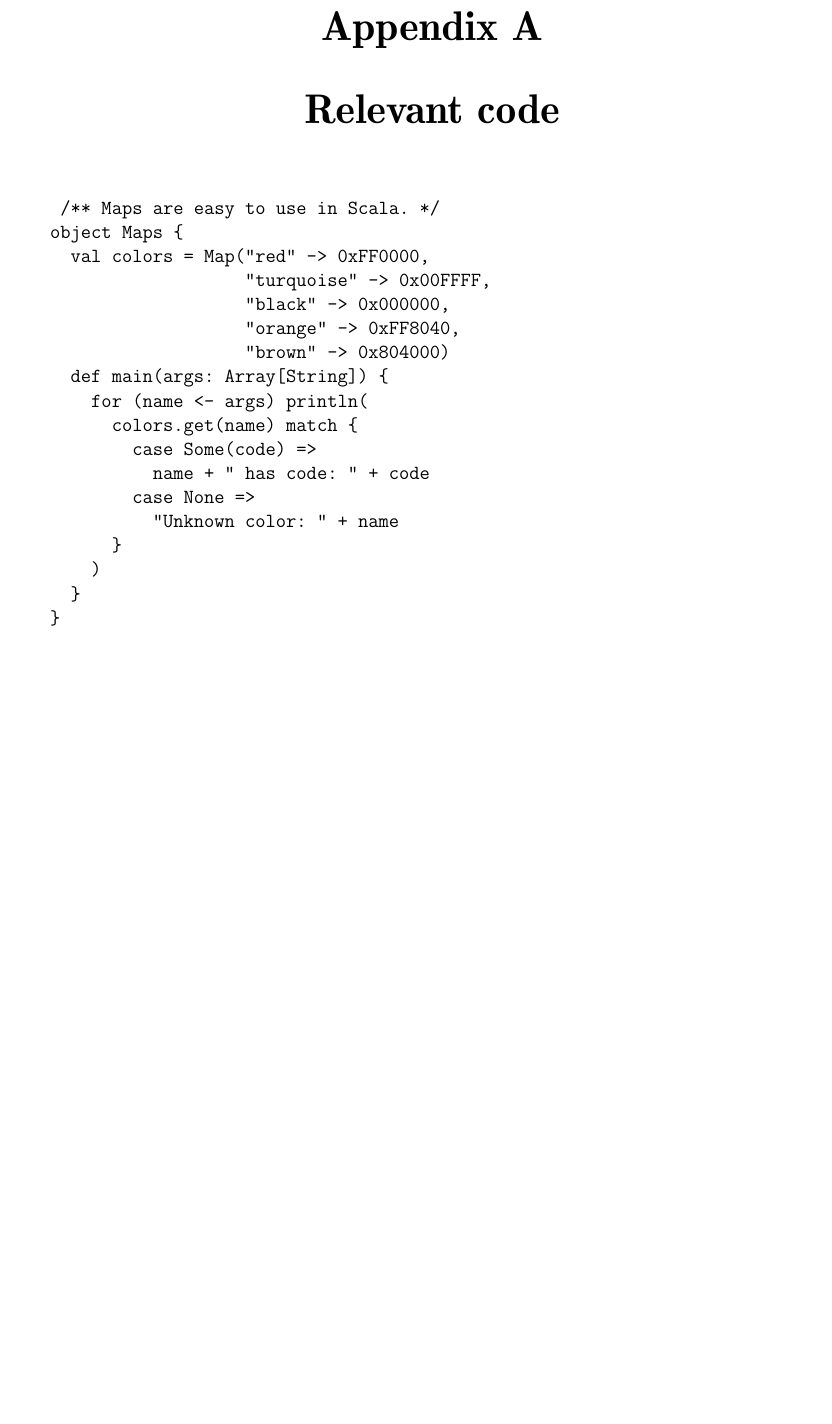
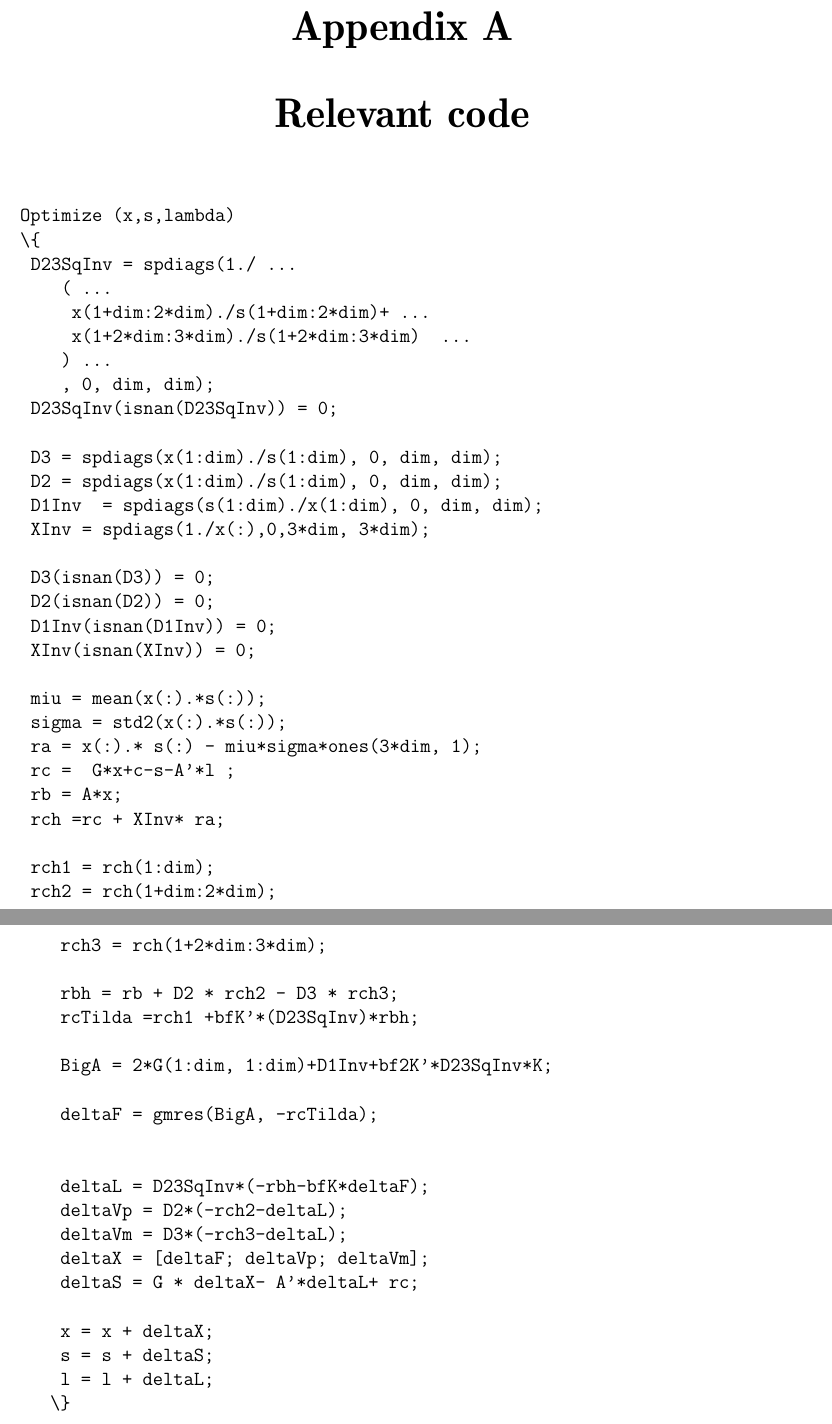
Before and after one commit to lmotioc/DocOF, a LaTeX thesis (thesis.tex, which reads apendix.tex): part of page 68 of 71 before the commit and two parts of pages 69 and 70 of 73 after it, the two joined at a grey line, cut so that both start at the same text, the shorter picture padded with empty space. Compiled offline with pdfLaTeX.

```diff
--- a/apendix.tex
+++ b/apendix.tex
@@ -2,24 +2,55 @@
 \chapter{Relevant code}
 
 \begin{verbatim}
- /** Maps are easy to use in Scala. */
-object Maps {
-  val colors = Map("red" -> 0xFF0000,
-                   "turquoise" -> 0x00FFFF,
-                   "black" -> 0x000000,
-                   "orange" -> 0xFF8040,
-                   "brown" -> 0x804000)
-  def main(args: Array[String]) {
-    for (name <- args) println(
-      colors.get(name) match {
-        case Some(code) =>
-          name + " has code: " + code
-        case None =>
-          "Unknown color: " + name
-      }
-    )
-  }
-}
+Optimize (x,s,lambda)
+\{
+	D23SqInv = spdiags(1./ ...
+				( ...
+					x(1+dim:2*dim)./s(1+dim:2*dim)+ ...
+					x(1+2*dim:3*dim)./s(1+2*dim:3*dim)  ...
+				) ...
+				, 0, dim, dim);
+	D23SqInv(isnan(D23SqInv)) = 0;
+
+	D3 = spdiags(x(1:dim)./s(1:dim), 0, dim, dim);
+	D2 = spdiags(x(1:dim)./s(1:dim), 0, dim, dim);
+	D1Inv  = spdiags(s(1:dim)./x(1:dim), 0, dim, dim);
+	XInv = spdiags(1./x(:),0,3*dim, 3*dim);
+
+	D3(isnan(D3)) = 0;
+	D2(isnan(D2)) = 0;
+	D1Inv(isnan(D1Inv)) = 0;
+	XInv(isnan(XInv)) = 0;
+
+	miu = mean(x(:).*s(:));
+	sigma = std2(x(:).*s(:));
+	ra = x(:).* s(:) - miu*sigma*ones(3*dim, 1);
+	rc =  G*x+c-s-A'*l ;
+	rb = A*x;
+	rch =rc + XInv* ra;
+
+	rch1 = rch(1:dim);
+	rch2 = rch(1+dim:2*dim);
+	rch3 = rch(1+2*dim:3*dim);
+
+	rbh = rb + D2 * rch2 - D3 * rch3;
+	rcTilda =rch1 +bfK'*(D23SqInv)*rbh;
+
+	BigA = 2*G(1:dim, 1:dim)+D1Inv+bf2K'*D23SqInv*K;
+
+	deltaF = gmres(BigA, -rcTilda);
+
+
+	deltaL = D23SqInv*(-rbh-bfK*deltaF);
+	deltaVp = D2*(-rch2-deltaL);
+	deltaVm = D3*(-rch3-deltaL);
+	deltaX = [deltaF; deltaVp; deltaVm];
+	deltaS = G * deltaX- A'*deltaL+ rc;
+
+	x = x + deltaX;
+	s = s + deltaS;
+	l = l + deltaL;
+\}
 \end{verbatim}
 
 \chapter{Other relevant information (demonstrations, etc.)}
```
Also changed, not shown: thesis.tex (+44 -18 lines), img/inputwindow.jpg (added), thesis.pdf, 5 other files.
